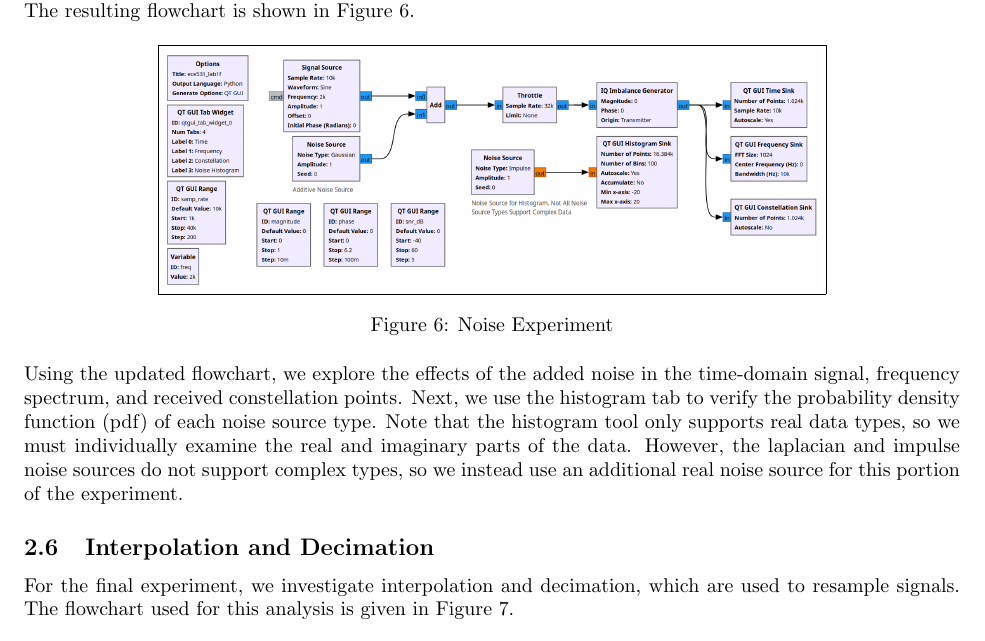
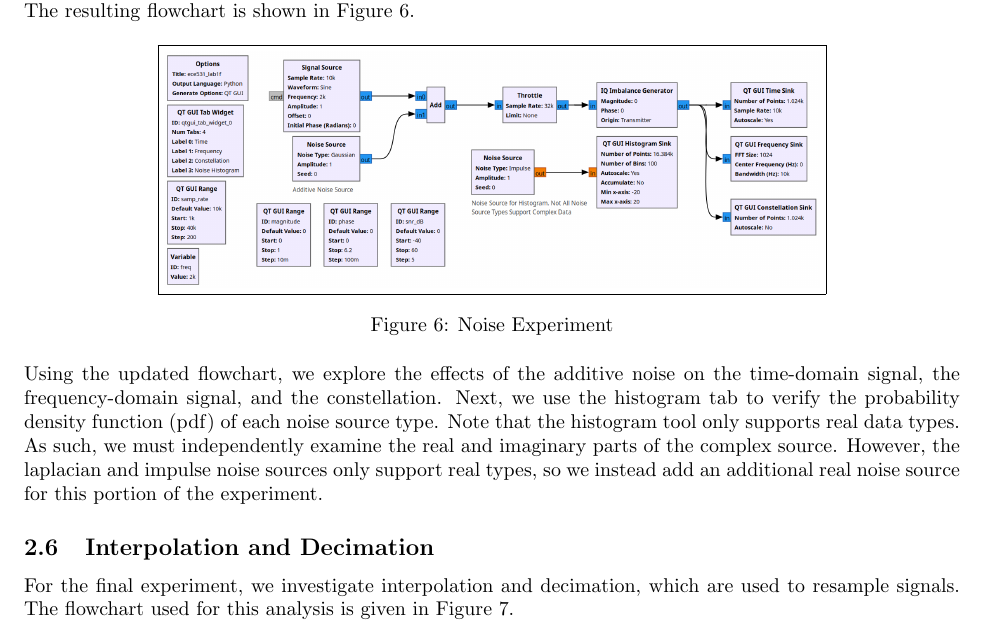
Before and after one commit to osowatzke/ECE_531_Labs, a LaTeX document (1/lab_report.tex): part of page 6 of 22, cut so that both start at the same text. Compiled offline with pdfLaTeX.

Commit message:
Cleaning up wording

```diff
--- a/1/lab_report.tex
+++ b/1/lab_report.tex
@@ -115,7 +115,7 @@ In this experiment, we build off the flowchart shown in Figure \ref{fig::complex
 	\label{fig::noise_experiment}
 \end{figure}
 
-Using the updated flowchart, we explore the effects of the added noise in the time-domain signal, frequency spectrum, and received constellation points. Next, we use the histogram tab to verify the probability density function (pdf) of each noise source type. Note that the histogram tool only supports real data types, so we must individually examine the real and imaginary parts of the data. However, the laplacian and impulse noise sources do not support complex types, so we instead use an additional real noise source for this portion of the experiment.
+Using the updated flowchart, we explore the effects of the additive noise on the time-domain signal, the frequency-domain signal, and the constellation. Next, we use the histogram tab to verify the probability density function (pdf) of each noise source type. Note that the histogram tool only supports real data types. As such, we must independently examine the real and imaginary parts of the complex source. However, the laplacian and impulse noise sources only support real types, so we instead add an additional real noise source for this portion of the experiment.
 
 % Note that we use a separate noise source for the histogram because the laplacian and impulse noise sources do not support complex types. We
 
```
